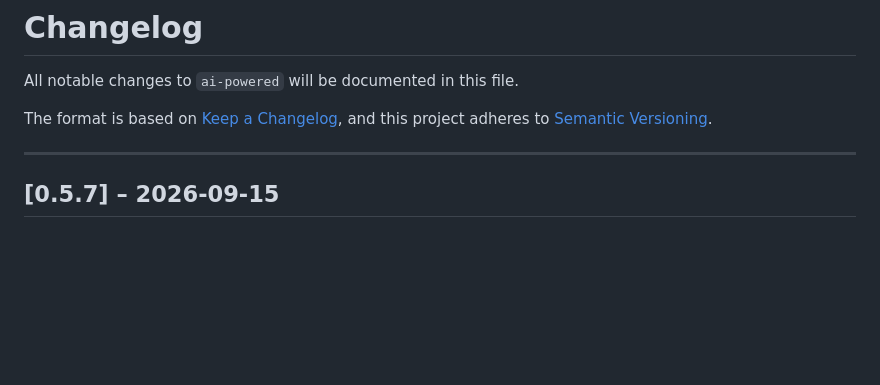
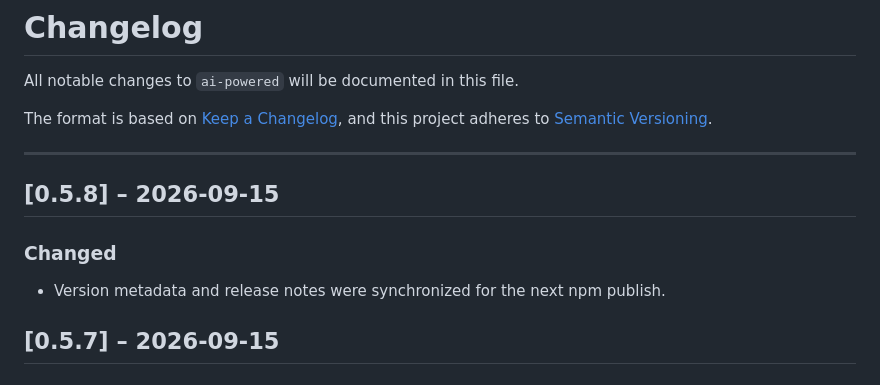
Before and after one commit to mytech-today-now/ai-powered, a Markdown page: CHANGELOG.md, the part around the change. Rendered like a GitHub page; blank space fills up the shorter version.

```diff
--- a/CHANGELOG.md
+++ b/CHANGELOG.md
@@ -6,6 +6,12 @@ The format is based on [Keep a Changelog](https://keepachangelog.com/en/1.1.0/),
 and this project adheres to [Semantic Versioning](https://semver.org/spec/v2.0.0.html).
 
 ---
+
+## [0.5.8] – 2026-09-15
+
+### Changed
+
+- Version metadata and release notes were synchronized for the next npm publish.
 
 ## [0.5.7] – 2026-09-15
 
```
Also changed, not shown: README.md (+1 -1 lines).
